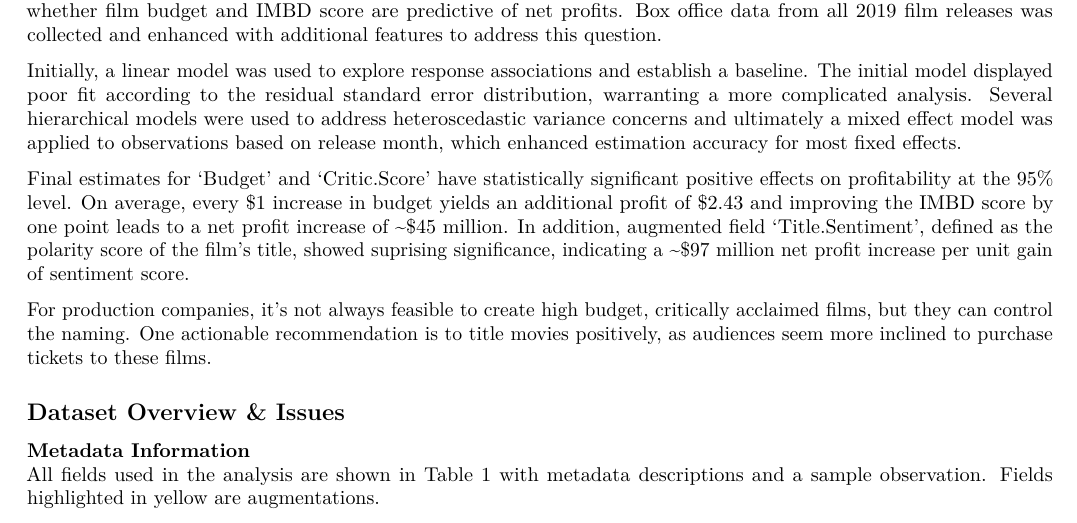
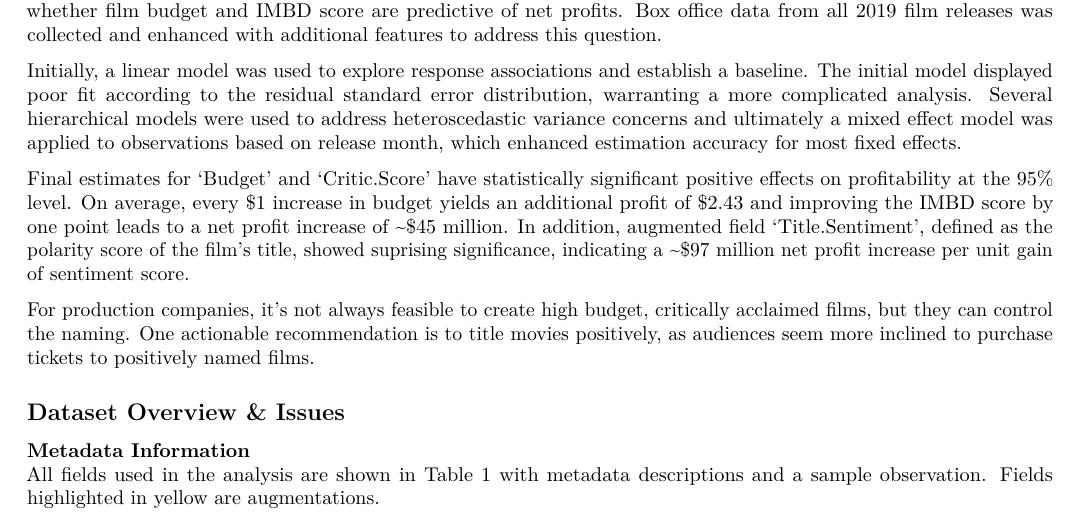
Before and after one commit to AndrewAmore/Box-Office-Success, an R Markdown document (Box-Office-Case-Study.Rmd): part of page 1 of 5, cut so that both start at the same text. Rendered offline with R 4.5, knitr and Pandoc, then LaTeX, with nearby package versions; some code elsewhere in the file could not run offline.

Commit message:
abstract adjustment

```diff
--- a/Box-Office-Case-Study.Rmd
+++ b/Box-Office-Case-Study.Rmd
@@ -92,7 +92,7 @@ indicating a ~$97 million net profit increase per unit gain of sentiment score.
 For production companies, it's not always feasible to create high budget, critically
 acclaimed films, but they can control the naming. One actionable recommendation
 is to title movies positively, as audiences seem more inclined to purchase tickets
-to these films.
+to positively named films.
 
 ## Dataset Overview & Issues
 
```
Also changed, not shown: README.md.
